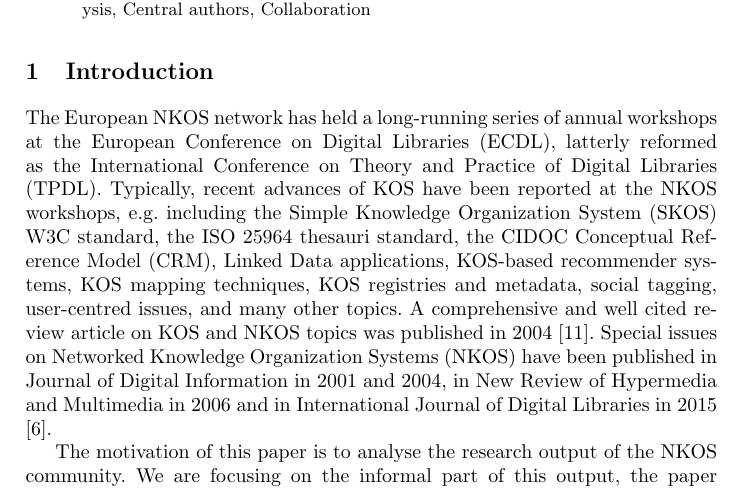
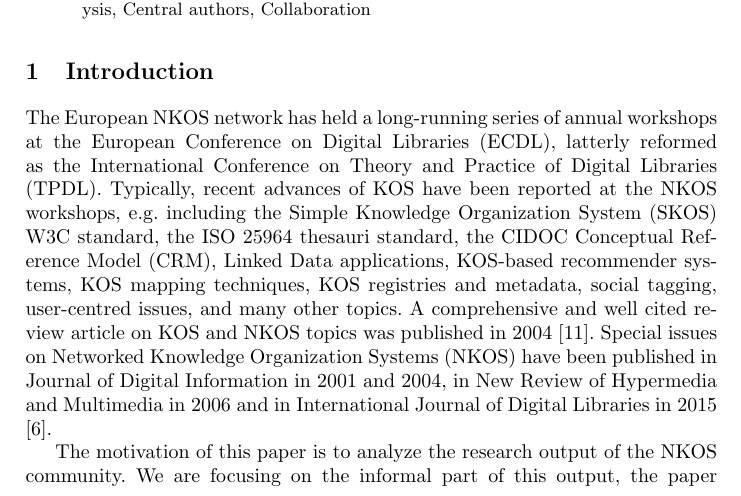
Before and after one commit to PhilippMayr/NKOS-bibliography, a LaTeX thesis (paper-nkos16/NKOS2016.tex): part of page 1 of 8, cut so that both start at the same text. Compiled offline with pdfLaTeX.

Commit message:
some comments for camera-ready version

```diff
--- a/paper-nkos16/NKOS2016.tex
+++ b/paper-nkos16/NKOS2016.tex
@@ -66,7 +66,7 @@ In this paper we analyze a major part of the research output of the Networked Kn
 The European NKOS network has held a long-running series of annual workshops at the European Conference on Digital Libraries (ECDL), latterly reformed as the International Conference on Theory and Practice of Digital Libraries (TPDL).
 Typically, recent advances of KOS have been reported at the NKOS workshops, e.g. including the Simple Knowledge Organization System (SKOS) W3C standard, the ISO 25964 thesauri standard, the CIDOC Conceptual Reference Model (CRM), Linked Data applications, KOS-based recommender systems, KOS mapping techniques, KOS registries and metadata, social tagging, user-centred issues, and many other topics. A comprehensive and well cited review article on KOS and NKOS topics was published in 2004 \cite{Zeng2004}. Special issues on Networked Knowledge Organization Systems (NKOS) have been published in Journal of Digital Information in 2001 and 2004, in New Review of Hypermedia and Multimedia in 2006 and in International Journal of Digital Libraries in 2015 \cite{Mayr2016}.
 
-The motivation of this paper is to analyse the research output of the NKOS community. We are focusing on the informal part of this output, the paper presentations given at the past NKOS workshops (the first European NKOS workshop in 2000 to the 14th European NKOS workshop in 2015). The specialty of this research output is that these research papers typically are not published in journals or conference proceedings. These papers appear just as oral presentations at the workshop and are documented on the website.
+The motivation of this paper is to analyze the research output of the NKOS community. We are focusing on the informal part of this output, the paper presentations given at the past NKOS workshops (the first European NKOS workshop in 2000 to the 14th European NKOS workshop in 2015). The specialty of this research output is that these research papers typically are not published in journals or conference proceedings. These papers appear just as oral presentations at the workshop and are documented on the website.
 
 To our knowledge nobody has done an analysis on this part of the NKOS research output before.
 
```
Also changed, not shown: paper-nkos16/NKOS2016.pdf, paper-nkos16/NKOS2016.tex (10 more changed lines), 1 other file.
